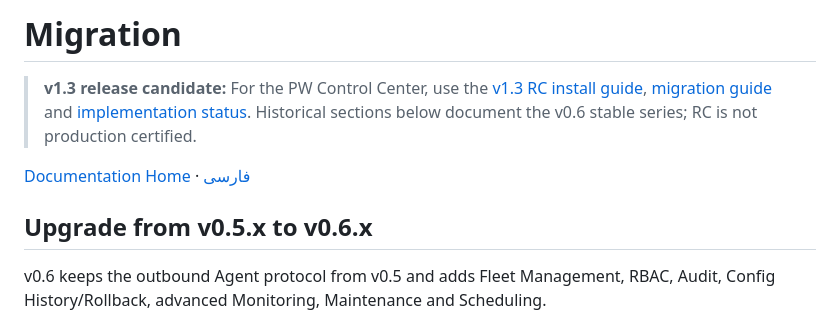
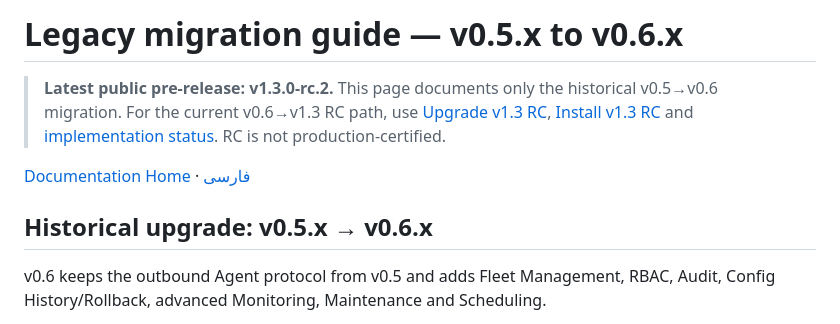
Before and after one commit to aliazizi0906/Passwall-Agent-Telegram-Bot, a Markdown page: docs/en/MIGRATION.md, the part around the change. GitHub-like rendering.

Commit message:
docs: distinguish v1.3.0-rc.2 public preview from legacy v0.6 documentation

```diff
--- a/docs/en/MIGRATION.md
+++ b/docs/en/MIGRATION.md
@@ -1,10 +1,10 @@
-# Migration
+# Legacy migration guide — v0.5.x to v0.6.x
 
-> **v1.3 release candidate:** For the PW Control Center, use the [v1.3 RC install guide](INSTALL_V1_3.md), [migration guide](UPGRADE_V1_3.md) and [implementation status](CONTROL_CENTER_PROGRESS.md). Historical sections below document the v0.6 stable series; RC is not production certified.
+> **Latest public pre-release: v1.3.0-rc.2.** This page documents only the historical v0.5→v0.6 migration. For the current v0.6→v1.3 RC path, use [Upgrade v1.3 RC](UPGRADE_V1_3.md), [Install v1.3 RC](INSTALL_V1_3.md) and [implementation status](CONTROL_CENTER_PROGRESS.md). RC is not production-certified.
 
 [Documentation Home](README.md) · [فارسی](../fa/MIGRATION.md)
 
-## Upgrade from v0.5.x to v0.6.x
+## Historical upgrade: v0.5.x → v0.6.x
 
 v0.6 keeps the outbound Agent protocol from v0.5 and adds Fleet Management, RBAC, Audit, Config History/Rollback, advanced Monitoring, Maintenance and Scheduling.
 
```
